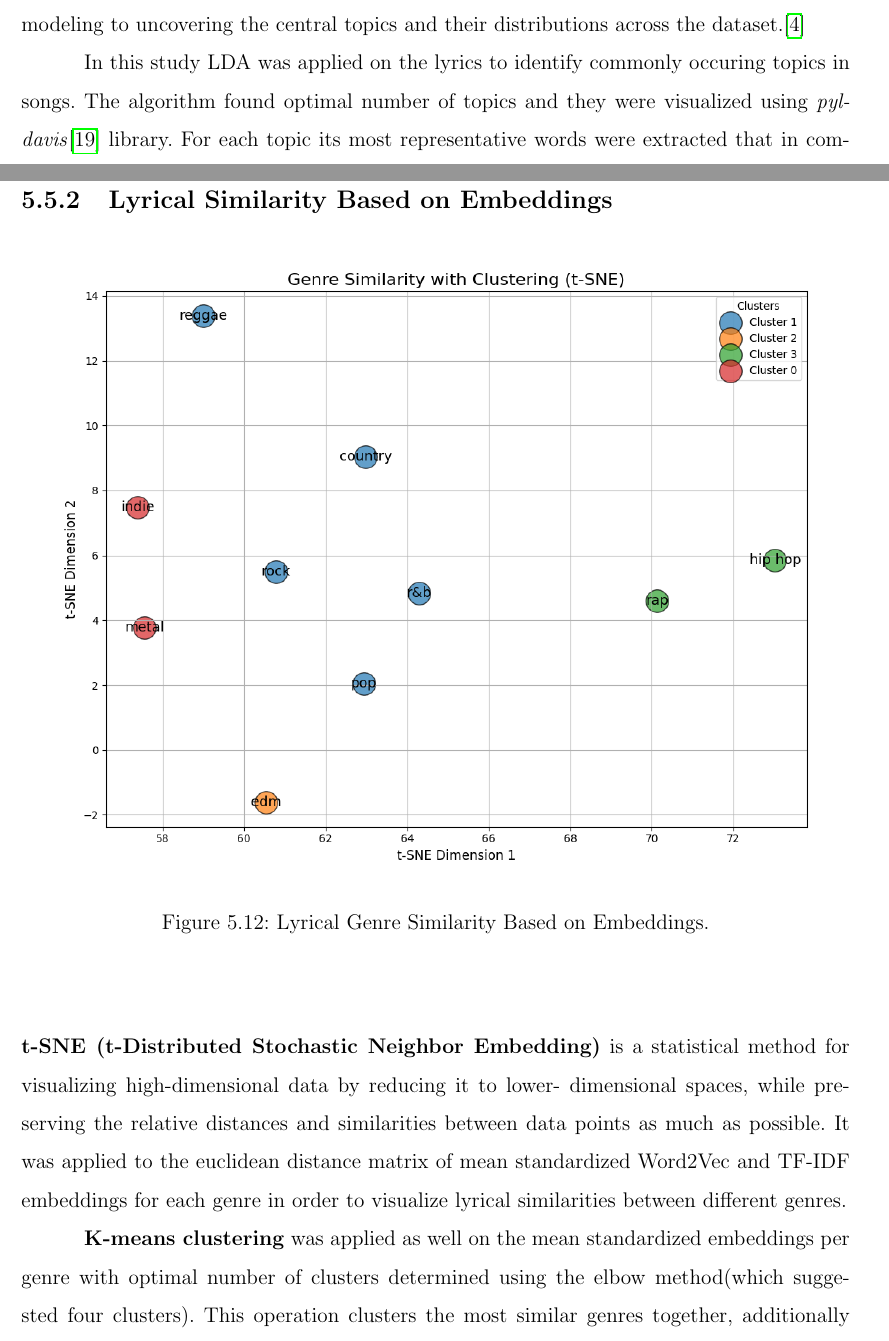
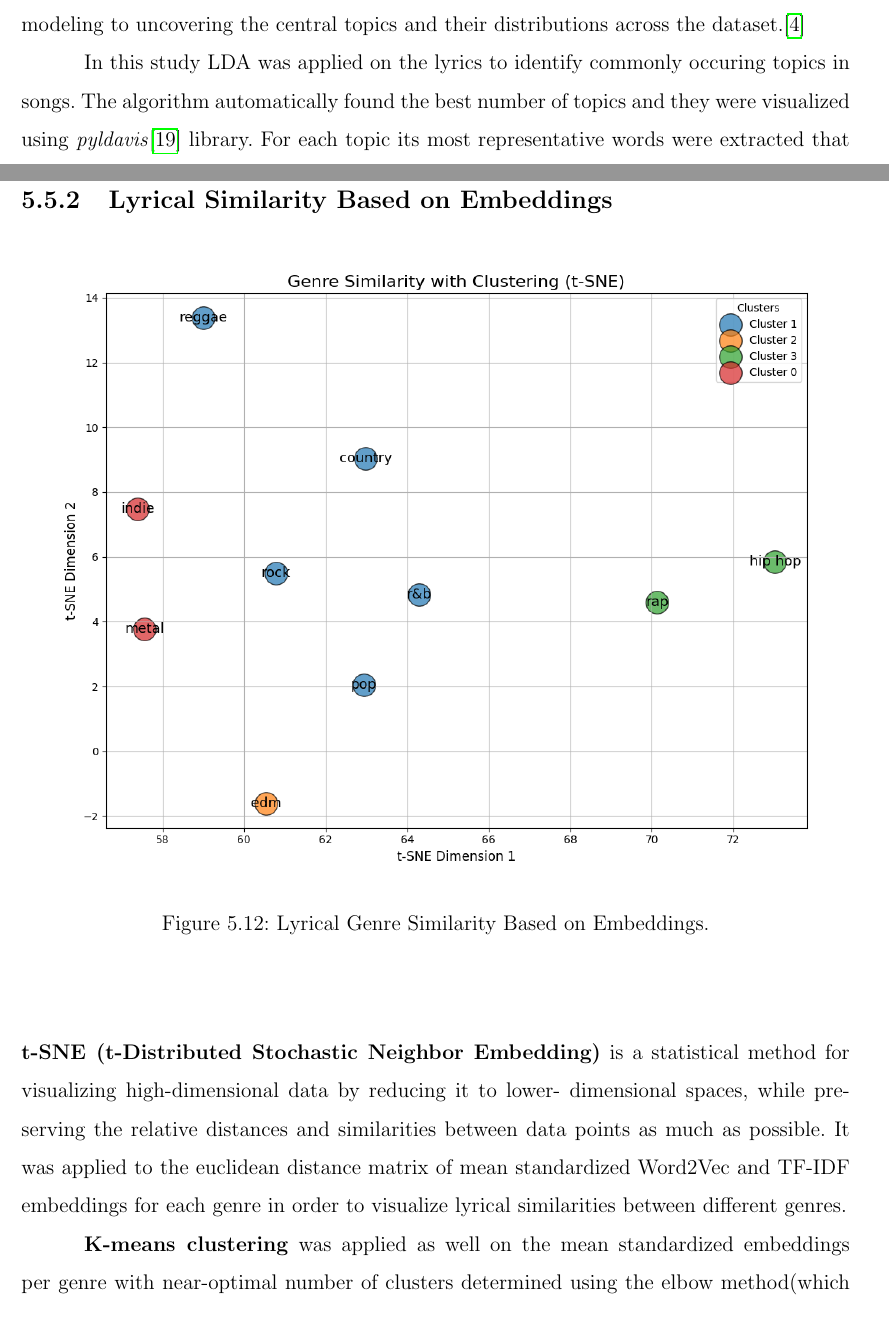
Before and after one commit to KrystianPielat/songs_analysis, a LaTeX thesis (document/praca.tex, which reads document/4_methodologies.tex, document/5_eda.tex): two parts of pages 27 and 43 of 89, joined at a grey line, cut so that both start at the same text. Compiled offline with pdfLaTeX.

Commit message:
optimal fix

```diff
--- a/document/4_methodologies.tex
+++ b/document/4_methodologies.tex
@@ -375,11 +375,11 @@ for topic modeling to uncovering the central topics and their distributions
 across the dataset.\cite{lda}
 
 In this study LDA was applied on the lyrics to identify commonly occuring
-topics in songs. The algorithm found optimal number of topics and they were
-visualized using \textit{pyldavis}\cite{pylda} library. For each topic its most
-representative words were extracted that in combination with other features
-allowed to better characterize them and understand frequently occuring themes
-in the lyrics.
+topics in songs. The algorithm automatically found the best number of topics
+and they were visualized using \textit{pyldavis}\cite{pylda} library. For each
+topic its most representative words were extracted that in combination with
+other features allowed to better characterize them and understand frequently
+occuring themes in the lyrics.
 
 
 
--- a/document/5_eda.tex
+++ b/document/5_eda.tex
@@ -279,10 +279,10 @@ much as possible. It was applied to the euclidean distance matrix of mean
 standardized Word2Vec and TF-IDF embeddings for each genre in order to
 visualize lyrical similarities between different genres.
 
-\textbf{K-means clustering} was applied as well on the mean standardized embeddings per
-genre with optimal number of clusters determined using the elbow method(which
-suggested four clusters). This operation clusters the most similar genres
-together, additionally enhancing the visualization.
+\textbf{K-means clustering} was applied as well on the mean standardized
+embeddings per genre with near-optimal number of clusters determined using the
+elbow method(which suggested four clusters). This operation clusters the most
+similar genres together, additionally enhancing the visualization.
 
 
 \begin{itemize}
```
Also changed, not shown: document/4_methodologies.tex (4 more changed lines).
